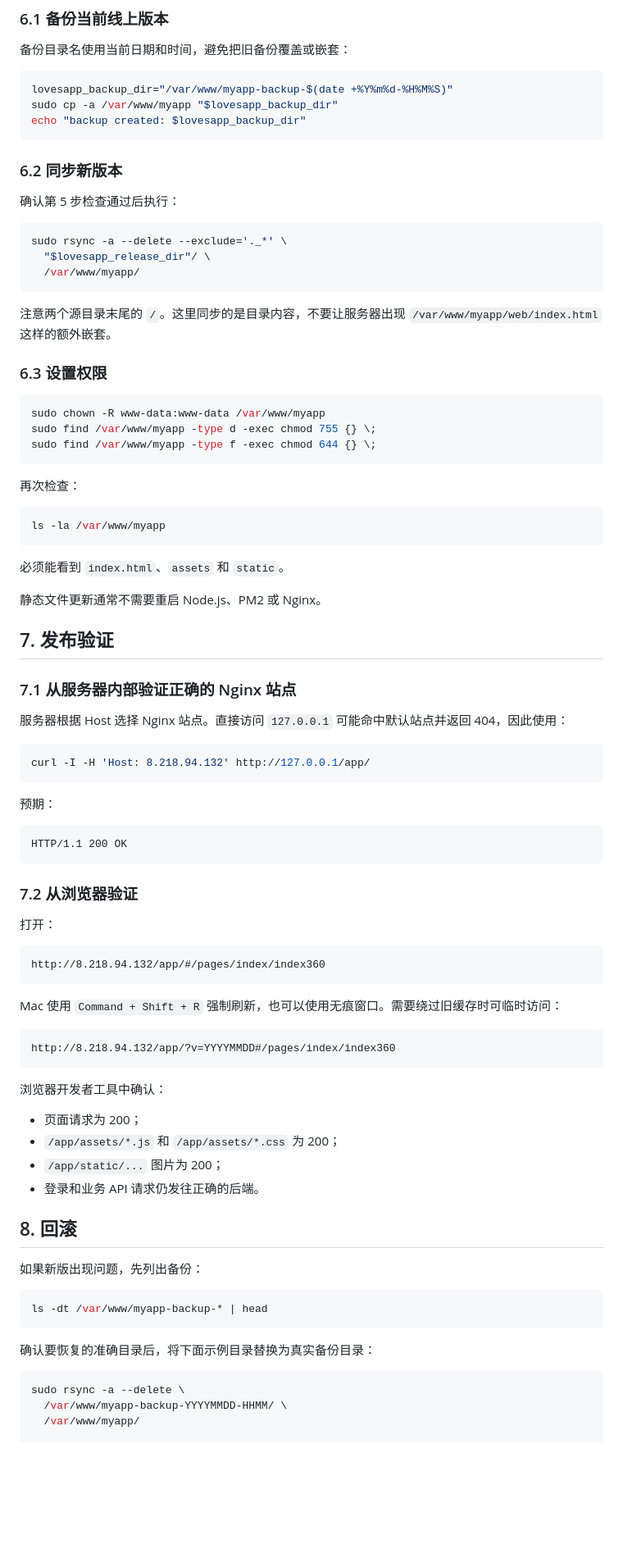
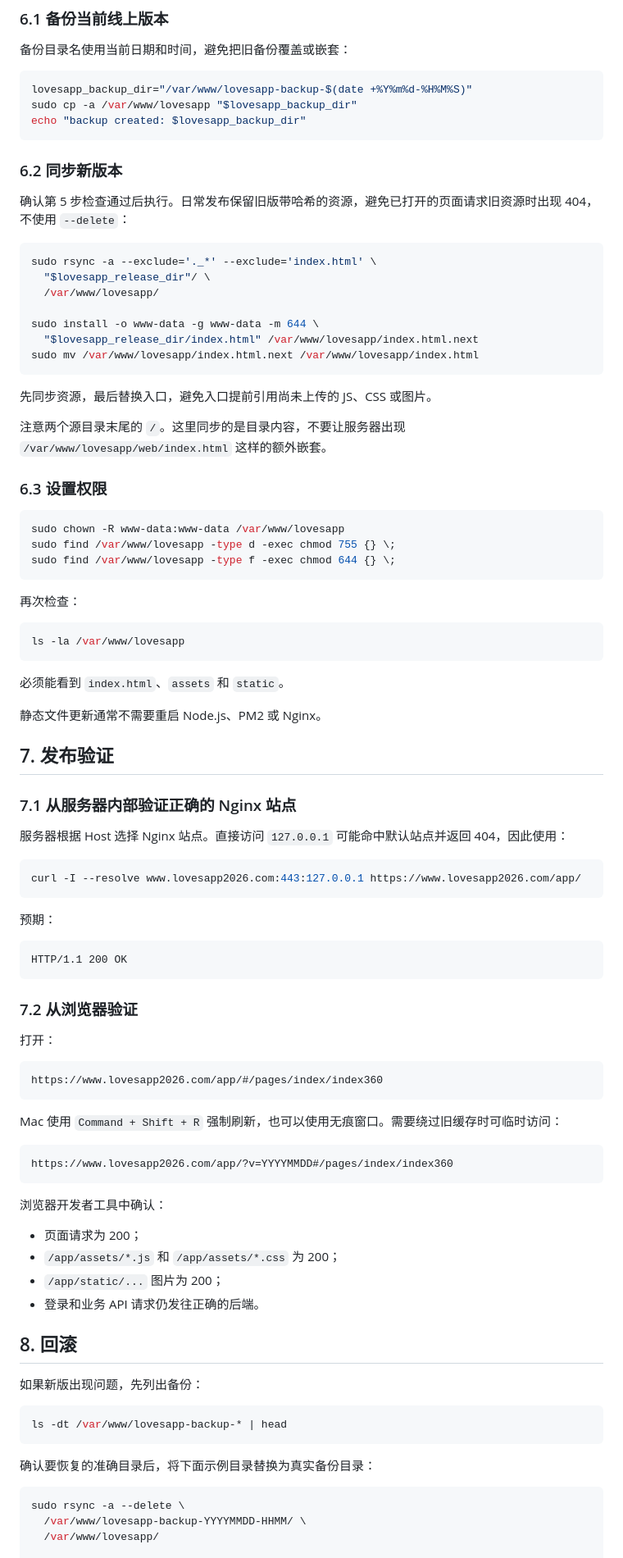
Before and after one commit to JokWold2/lovesAppFornt, a Markdown page: docs/operations/h5-app-server-release.md, the part around one of its changes. Shown at 82% size. Rendered like a GitHub page; blank space fills up the shorter version.

````diff
--- a/docs/operations/h5-app-server-release.md
+++ b/docs/operations/h5-app-server-release.md
@@ -166,35 +170,41 @@ Ignoring unknown extended header keyword 'LIBARCHIVE.xattr...'
 备份目录名使用当前日期和时间，避免把旧备份覆盖或嵌套：
 
 ```bash
-lovesapp_backup_dir="/var/www/myapp-backup-$(date +%Y%m%d-%H%M%S)"
-sudo cp -a /var/www/myapp "$lovesapp_backup_dir"
+lovesapp_backup_dir="/var/www/lovesapp-backup-$(date +%Y%m%d-%H%M%S)"
+sudo cp -a /var/www/lovesapp "$lovesapp_backup_dir"
 echo "backup created: $lovesapp_backup_dir"
 ```
 
 ### 6.2 同步新版本
 
-确认第 5 步检查通过后执行：
+确认第 5 步检查通过后执行。日常发布保留旧版带哈希的资源，避免已打开的页面请求旧资源时出现 404，不使用 `--delete`：
 
 ```bash
-sudo rsync -a --delete --exclude='._*' \
+sudo rsync -a --exclude='._*' --exclude='index.html' \
   "$lovesapp_release_dir"/ \
-  /var/www/myapp/
+  /var/www/lovesapp/
+
+sudo install -o www-data -g www-data -m 644 \
+  "$lovesapp_release_dir/index.html" /var/www/lovesapp/index.html.next
+sudo mv /var/www/lovesapp/index.html.next /var/www/lovesapp/index.html
 ```
 
-注意两个源目录末尾的 `/`。这里同步的是目录内容，不要让服务器出现 `/var/www/myapp/web/index.html` 这样的额外嵌套。
+先同步资源，最后替换入口，避免入口提前引用尚未上传的 JS、CSS 或图片。
+
+注意两个源目录末尾的 `/`。这里同步的是目录内容，不要让服务器出现 `/var/www/lovesapp/web/index.html` 这样的额外嵌套。
 
 ### 6.3 设置权限
 
 ```bash
-sudo chown -R www-data:www-data /var/www/myapp
-sudo find /var/www/myapp -type d -exec chmod 755 {} \;
-sudo find /var/www/myapp -type f -exec chmod 644 {} \;
+sudo chown -R www-data:www-data /var/www/lovesapp
+sudo find /var/www/lovesapp -type d -exec chmod 755 {} \;
+sudo find /var/www/lovesapp -type f -exec chmod 644 {} \;
 ```
 
 再次检查：
 
 ```bash
-ls -la /var/www/myapp
+ls -la /var/www/lovesapp
 ```
 
 必须能看到 `index.html`、`assets` 和 `static`。
@@ -208,7 +218,7 @@ ls -la /var/www/myapp
 服务器根据 Host 选择 Nginx 站点。直接访问 `127.0.0.1` 可能命中默认站点并返回 404，因此使用：
 
 ```bash
-curl -I -H 'Host: 8.218.94.132' http://127.0.0.1/app/
+curl -I --resolve www.lovesapp2026.com:443:127.0.0.1 https://www.lovesapp2026.com/app/
 ```
 
 预期：
@@ -222,13 +232,13 @@ HTTP/1.1 200 OK
 打开：
 
 ```text
-http://8.218.94.132/app/#/pages/index/index360
+https://www.lovesapp2026.com/app/#/pages/index/index360
 ```
 
 Mac 使用 `Command + Shift + R` 强制刷新，也可以使用无痕窗口。需要绕过旧缓存时可临时访问：
 
 ```text
-http://8.218.94.132/app/?v=YYYYMMDD#/pages/index/index360
+https://www.lovesapp2026.com/app/?v=YYYYMMDD#/pages/index/index360
 ```
 
 浏览器开发者工具中确认：
@@ -243,13 +253,13 @@ http://8.218.94.132/app/?v=YYYYMMDD#/pages/index/index360
 如果新版出现问题，先列出备份：
 
 ```bash
-ls -dt /var/www/myapp-backup-* | head
+ls -dt /var/www/lovesapp-backup-* | head
 ```
 
 确认要恢复的准确目录后，将下面示例目录替换为真实备份目录：
 
 ```bash
 sudo rsync -a --delete \
-  /var/www/myapp-backup-YYYYMMDD-HHMM/ \
-  /var/www/myapp/
+  /var/www/lovesapp-backup-YYYYMMDD-HHMM/ \
+  /var/www/lovesapp/
 
````
Also changed, not shown: other parts of docs/operations/h5-app-server-release.md (+36 -20 lines).
